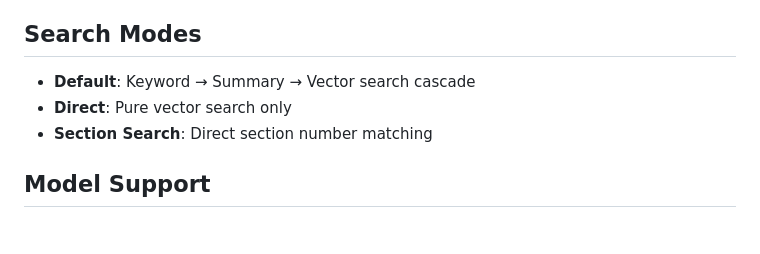
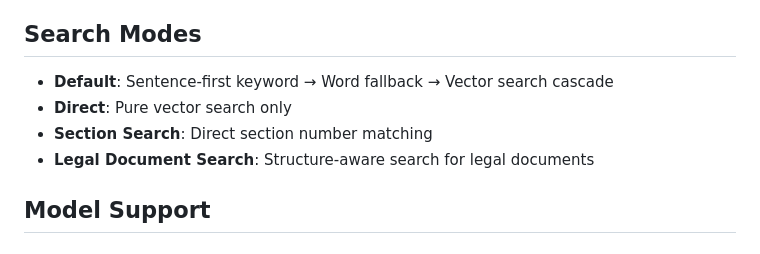
Before and after one commit to flyluk/llamaindex-clean, a Markdown page: README.md, the part around the change printed below. GitHub-like rendering.

```diff
--- a/README.md
+++ b/README.md
@@ -132,9 +135,10 @@ python test/test_structure_comparison.py document.md
 
 ## Search Modes
 
-- **Default**: Keyword → Summary → Vector search cascade
+- **Default**: Sentence-first keyword → Word fallback → Vector search cascade
 - **Direct**: Pure vector search only
 - **Section Search**: Direct section number matching
+- **Legal Document Search**: Structure-aware search for legal documents
 
 ## Model Support
 
```
Also changed, not shown: other parts of README.md (+14 -12 lines).
